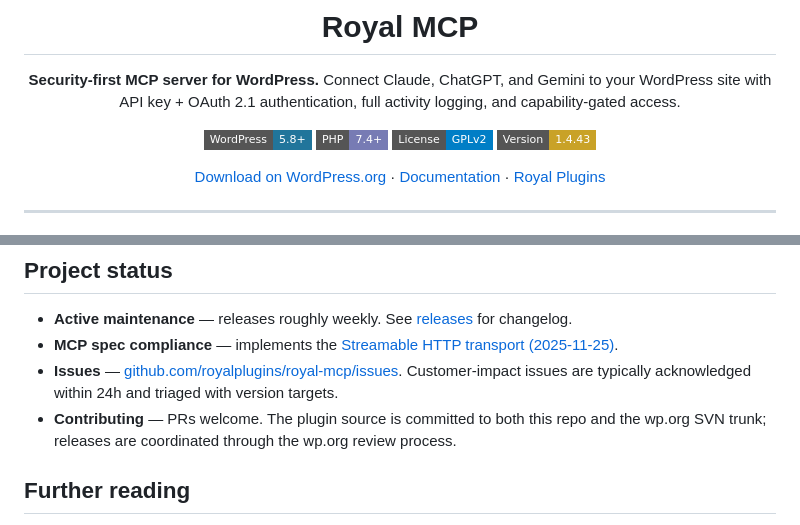
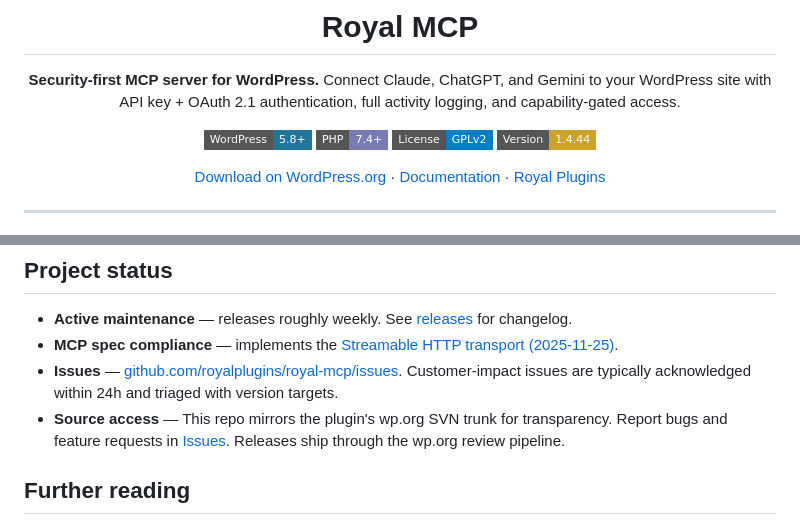
Before and after one commit to royalplugins/royal-mcp, a Markdown page: README.md, 2 parts joined by grey strips. GitHub-like rendering; badges without logos.

Commit message:
README: bump version badge to 1.4.44 (#98)
* README: bump version badge to 1.4.44

* README: reword contributing line — direct users to Issues, not PRs

```diff
--- a/README.md
+++ b/README.md
@@ -7,7 +7,7 @@
 [![WordPress](https://img.shields.io/badge/WordPress-5.8+-21759B?style=flat-square&logo=wordpress)](https://wordpress.org/plugins/royal-mcp/)
 [![PHP](https://img.shields.io/badge/PHP-7.4+-777BB4?style=flat-square&logo=php)](https://www.php.net/)
 [![License](https://img.shields.io/badge/License-GPLv2-blue?style=flat-square)](https://www.gnu.org/licenses/gpl-2.0.html)
-[![Version](https://img.shields.io/badge/Version-1.4.43-C9A227?style=flat-square)](https://wordpress.org/plugins/royal-mcp/)
+[![Version](https://img.shields.io/badge/Version-1.4.44-C9A227?style=flat-square)](https://wordpress.org/plugins/royal-mcp/)
 
 [Download on WordPress.org](https://wordpress.org/plugins/royal-mcp/) · [Documentation](https://royalplugins.com/support/royal-mcp/) · [Royal Plugins](https://royalplugins.com)
 
@@ -210,7 +210,7 @@ Full security architecture: [royalplugins.com/support/royal-mcp/](https://royalp
 - **Active maintenance** — releases roughly weekly. See [releases](https://github.com/royalplugins/royal-mcp/releases) for changelog.
 - **MCP spec compliance** — implements the [Streamable HTTP transport (2025-11-25)](https://modelcontextprotocol.io/specification/2025-11-25/basic/transports#streamable-http).
 - **Issues** — [github.com/royalplugins/royal-mcp/issues](https://github.com/royalplugins/royal-mcp/issues). Customer-impact issues are typically acknowledged within 24h and triaged with version targets.
-- **Contributing** — PRs welcome. The plugin source is committed to both this repo and the wp.org SVN trunk; releases are coordinated through the wp.org review process.
+- **Source access** — This repo mirrors the plugin's wp.org SVN trunk for transparency. Report bugs and feature requests in [Issues](https://github.com/royalplugins/royal-mcp/issues). Releases ship through the wp.org review pipeline.
 
 ## Further reading
 
```
